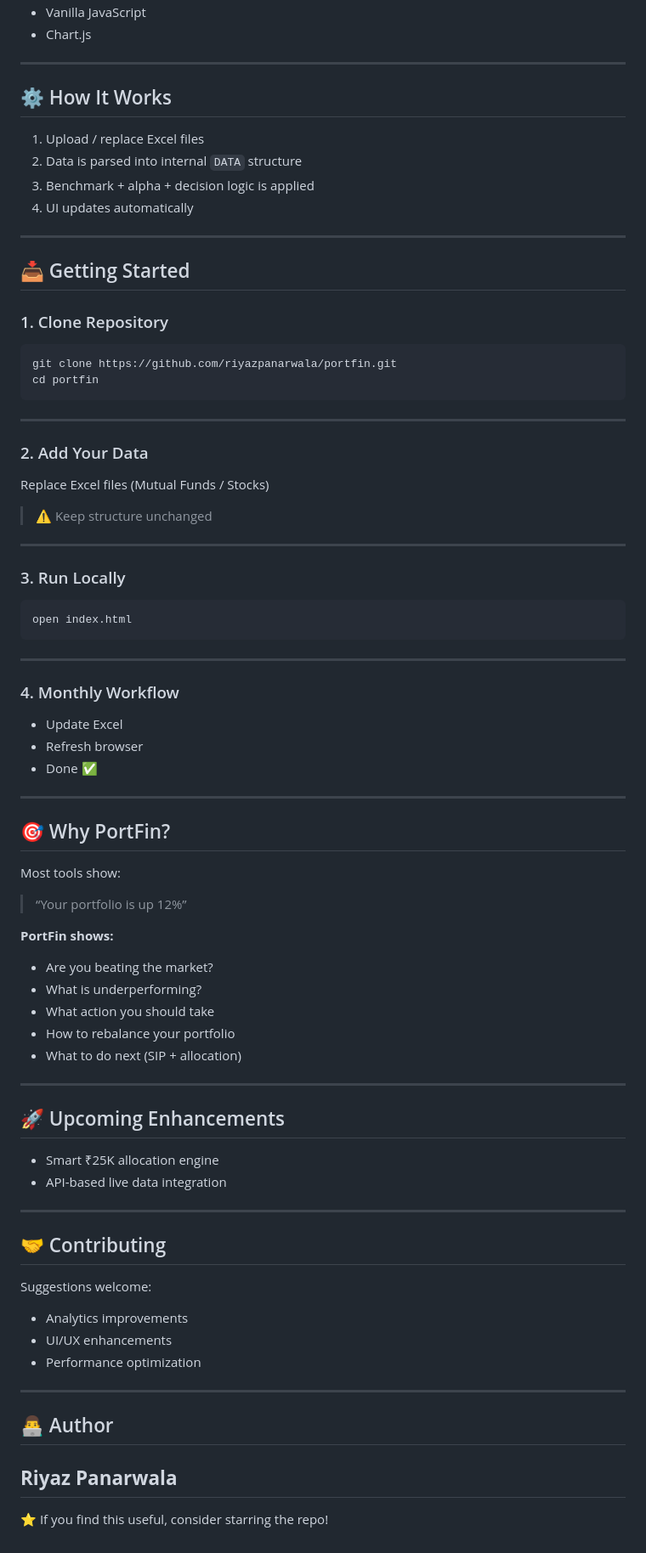
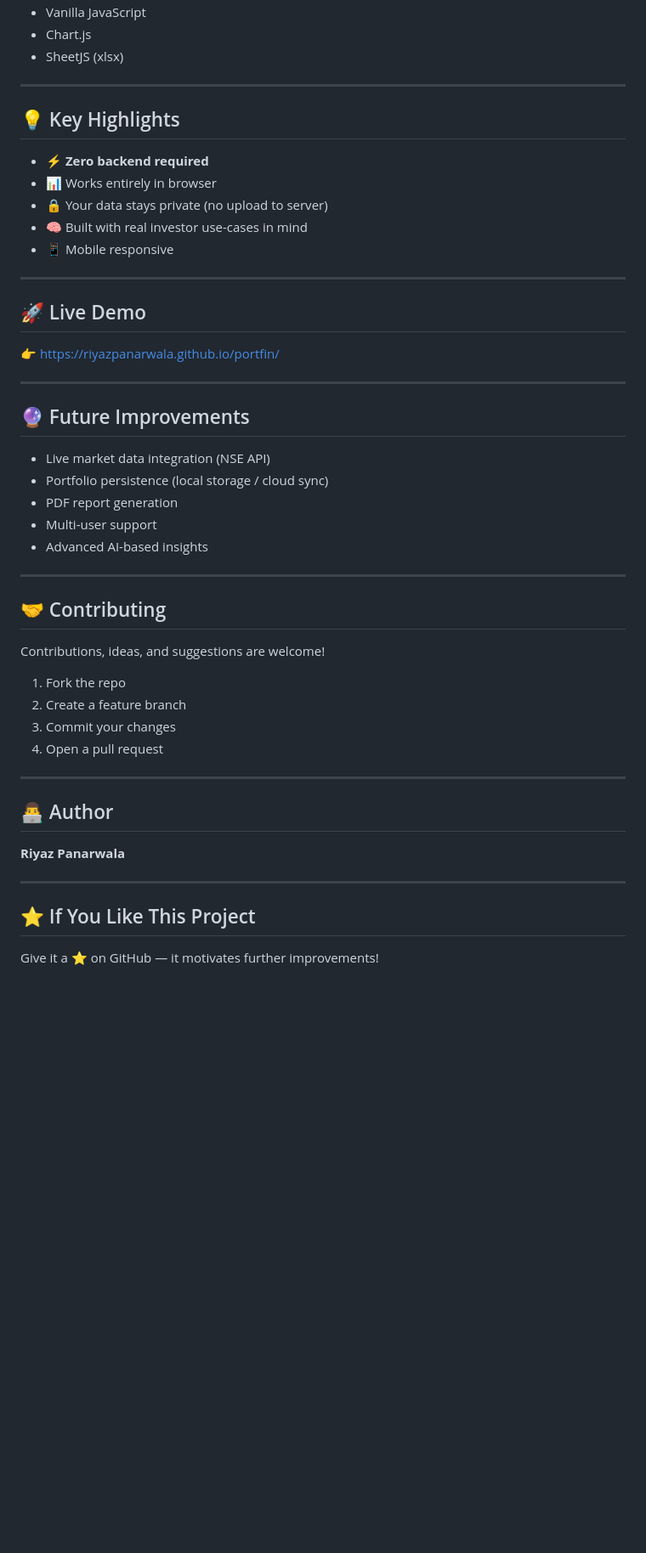
Before and after one commit to riyazpanarwala/portfin, a Markdown page: README.md, the part around one of its changes. Shown at 85% size. Drawn GitHub-style; blank space fills up the shorter version.

````diff
--- a/README.md
+++ b/README.md
@@ -129,88 +155,52 @@ Alpha = Fund/Portfolio CAGR − Benchmark CAGR
 * Vanilla JavaScript
 * Chart.js
+* SheetJS (xlsx)
 
 ---
 
-## ⚙️ How It Works
+## 💡 Key Highlights
 
-1. Upload / replace Excel files
-2. Data is parsed into internal `DATA` structure
-3. Benchmark + alpha + decision logic is applied
-4. UI updates automatically
+* ⚡ **Zero backend required**
+* 📊 Works entirely in browser
+* 🔒 Your data stays private (no upload to server)
+* 🧠 Built with real investor use-cases in mind
+* 📱 Mobile responsive
 
 ---
 
-## 📥 Getting Started
+## 🚀 Live Demo
 
-### 1. Clone Repository
-
-```id="cx6p2r"
-git clone https://github.com/riyazpanarwala/portfin.git
-cd portfin
-```
+👉 https://riyazpanarwala.github.io/portfin/
 
 ---
 
-### 2. Add Your Data
+## 🔮 Future Improvements
 
-Replace Excel files (Mutual Funds / Stocks)
-
-> ⚠️ Keep structure unchanged
-
----
-
-### 3. Run Locally
-
-```id="qj5gso"
-open index.html
-```
-
----
-
-### 4. Monthly Workflow
-
-* Update Excel
-* Refresh browser
-* Done ✅
-
----
-
-## 🎯 Why PortFin?
-
-Most tools show:
-
-> “Your portfolio is up 12%”
-
-**PortFin shows:**
-
-* Are you beating the market?
-* What is underperforming?
-* What action you should take
-* How to rebalance your portfolio
-* What to do next (SIP + allocation)
-
----
-
-## 🚀 Upcoming Enhancements
-
-* Smart ₹25K allocation engine
-* API-based live data integration
+* Live market data integration (NSE API)
+* Portfolio persistence (local storage / cloud sync)
+* PDF report generation
+* Multi-user support
+* Advanced AI-based insights
 
 ---
 
 ## 🤝 Contributing
 
-Suggestions welcome:
+Contributions, ideas, and suggestions are welcome!
 
-* Analytics improvements
-* UI/UX enhancements
-* Performance optimization
+1. Fork the repo
+2. Create a feature branch
+3. Commit your changes
+4. Open a pull request
 
 ---
 
 ## 👨‍💻 Author
 
 **Riyaz Panarwala**
+
 ---
 
-⭐ If you find this useful, consider starring the repo!
+## ⭐ If You Like This Project
+
+Give it a ⭐ on GitHub — it motivates further improvements!
````
Also changed, not shown: other parts of README.md (+102 -76 lines).
